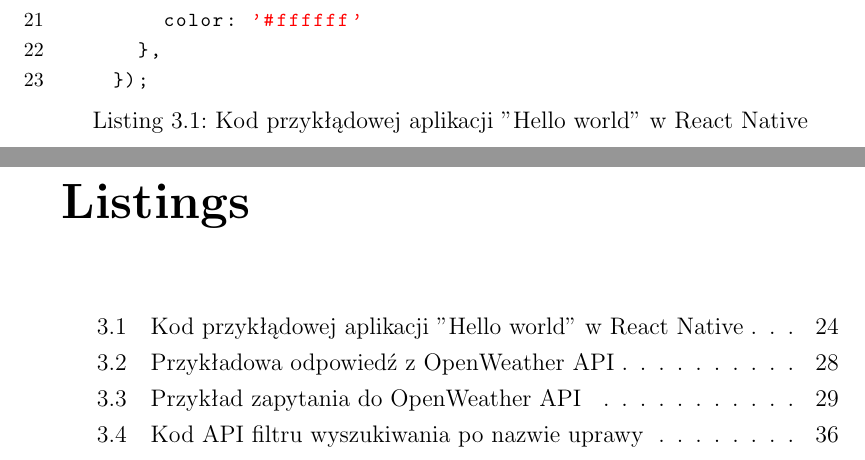
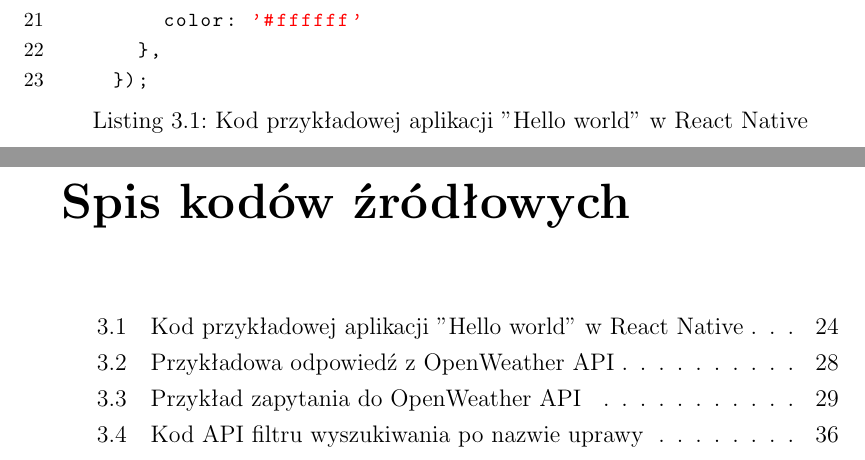
Before and after one commit to Ihavegot/lic-agro4farm-mobile-app, a LaTeX book (latex/Lic.tex): two parts of pages 24 and 45 of 47, joined at a grey line, cut so that both start at the same text. Compiled offline with pdfLaTeX.

Commit message:
lets pray

```diff
--- a/latex/Lic.tex
+++ b/latex/Lic.tex
@@ -304,7 +304,7 @@
 
 	Framework React Native działa na bardzo podobnej zasadzie co React.js. Główną różnicą między nimi jest to, że React Native nie manipuluje DOM poprzez Virtual DOM, a działa w procesie w tle na urządzeniu końcowym, gdzie komunikuje się z platformą natywną. Tworzenie oraz stylizowanie elementów w React Native jest podobne do składni języków HTML i CSS.
 
-	\begin{lstlisting}[caption=Kod przykłądowej aplikacji "Hello world" w React Native]
+	\begin{lstlisting}[caption=Kod przykładowej aplikacji "Hello world" w React Native]
 		import { StatusBar } from 'expo-status-bar';
 		import { StyleSheet, Text, View } from 'react-native';
 
@@ -628,6 +628,7 @@
 	\bibliographystyle{IEEEtran}
 	\bibliography{./references.bib}
 
+	\renewcommand\lstlistlistingname{Spis kodów źródłowych}
 	\lstlistoflistings
 
 	\listoffigures
```
Also changed, not shown: latex/Lic.bbl, 4 other files.
